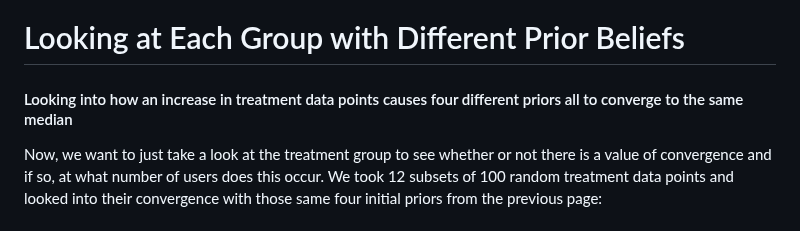
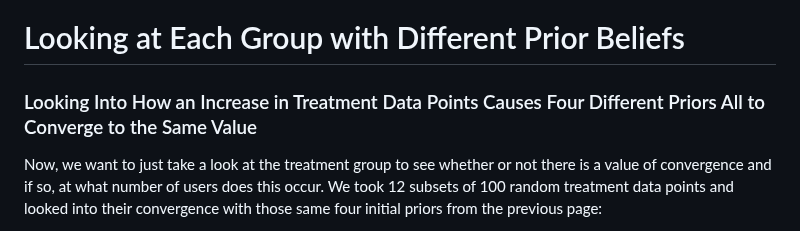
Before and after one commit to emmilymcdonald/MAT4376-project-2-team-3, a Markdown page: AB_DataSet/task_1/04-Individual_Group_Priors.md, the part around one of its changes. Drawn GitHub-style.

```diff
--- a/AB_DataSet/task_1/04-Individual_Group_Priors.md
+++ b/AB_DataSet/task_1/04-Individual_Group_Priors.md
@@ -1,6 +1,6 @@
 # Looking at Each Group with Different Prior Beliefs
 
-#### Looking into how an increase in treatment data points causes four different priors all to converge to the same median
+### Looking Into How an Increase in Treatment Data Points Causes Four Different Priors All to Converge to the Same Value
 
 Now, we want to just take a look at the treatment group to see whether or not there is a value of convergence and if so, at what number of users does this occur. We took 12 subsets of 100 random treatment data points and looked into their convergence with those same four initial priors from the previous page:
 
```
Also changed, not shown: other parts of AB_DataSet/task_1/04-Individual_Group_Priors.md (+1 -1 lines).
